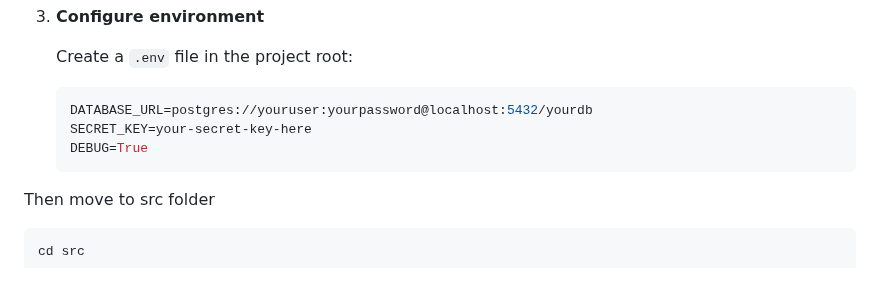
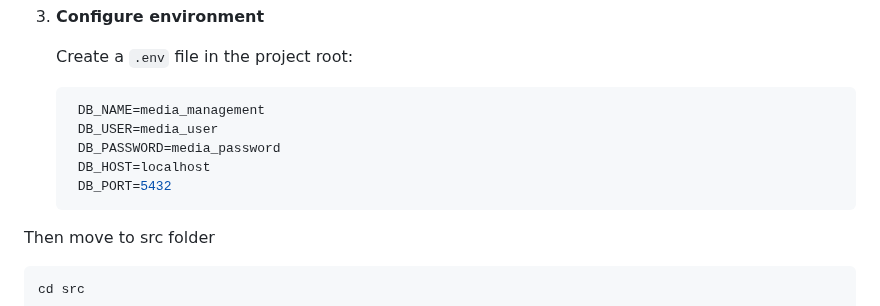
Before and after one commit to MurungaOwen/multi_tenancy_media_management, a Markdown page: README.md, the part around the change. Drawn GitHub-style; blank space fills up the shorter version.

Commit message:
Update environment configuration in README.md with specific database credentials

````diff
--- a/README.md
+++ b/README.md
@@ -38,9 +38,11 @@ This system provides:
 
    Create a `.env` file in the project root:
    ```env
-   DATABASE_URL=postgres://youruser:yourpassword@localhost:5432/yourdb
-   SECRET_KEY=your-secret-key-here
-   DEBUG=True
+    DB_NAME=media_management
+    DB_USER=media_user
+    DB_PASSWORD=media_password
+    DB_HOST=localhost
+    DB_PORT=5432
    ```
 Then move to src folder
 ```sh
````
